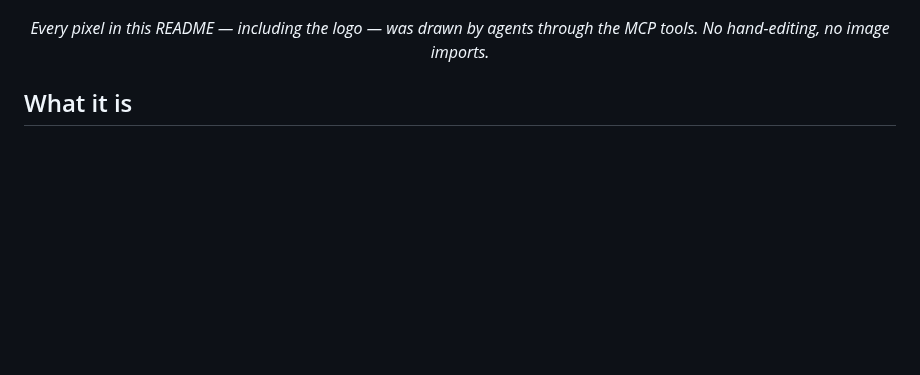
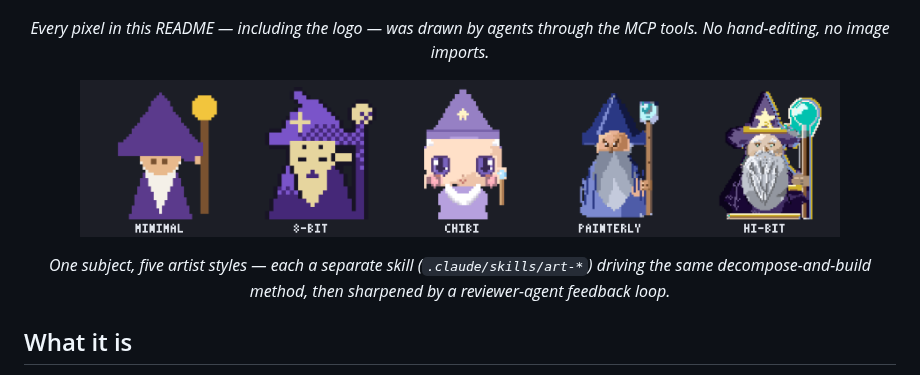
Before and after one commit to marmikshah/atelier, a Markdown page: README.md, the part around the change. Drawn GitHub-style; pictures changed too: docs/style-bakeoff.png (added); blank space fills up the shorter version.

Commit message:
docs(skills): 5 artist-style skills + a one-subject style bake-off
Five reusable artist personas, each a self-contained skill that drives atelier in
a distinct style off the shared decompose-and-build method:
  - art-flat-minimalist  — bold flat shapes, <=5 colours, no shading/AA
  - art-painterly        — soft rendered volume, rich ramps, one key light
  - art-retro-8bit       — 32px, <=4 colours, hard pixels, dither-only shading
  - art-kawaii-chibi     — huge head/eyes, pastel, blush, max cuteness
  - art-hibit-detailer   — large canvas, multi-light, texture, selout, fine detail

Bake-off proof: five agents (one skill each) drew the SAME wizard, then five
fresh-eyes reviewer agents critiqued each against ITS OWN style's gates and the
artists revised. Both artifacts are agent-made via the MCP tools:
  - docs/style-bakeoff.png      — the 5 styles side by side (post-loop)
  - docs/style-bakeoff-loop.png — before (designer pass) vs after (reviewer loop)
README gains a styles-showcase row.

Skills force-added (.claude/ is gitignored, matching the existing two).

```diff
--- a/README.md
+++ b/README.md
@@ -30,6 +30,14 @@
 
 <p align="center"><em>Every pixel in this README — including the logo — was drawn
 by agents through the MCP tools. No hand-editing, no image imports.</em></p>
+
+<p align="center">
+  <img src="docs/style-bakeoff.png" width="760" alt="the same wizard drawn in five artist styles: minimal, 8-bit, chibi, painterly, hi-bit">
+</p>
+
+<p align="center"><em>One subject, five artist styles — each a separate skill
+(<code>.claude/skills/art-*</code>) driving the same decompose-and-build method,
+then sharpened by a reviewer-agent feedback loop.</em></p>
 
 ## What it is
 
```
Also changed, not shown: docs/style-bakeoff-loop.png (added), 5 other files.
